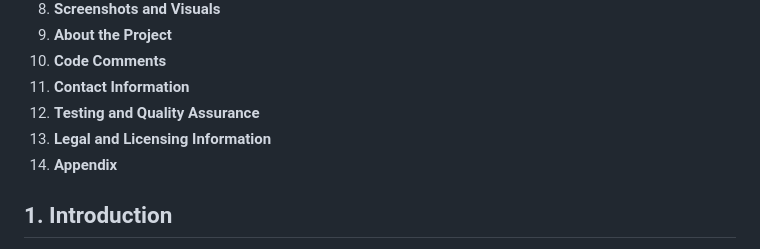
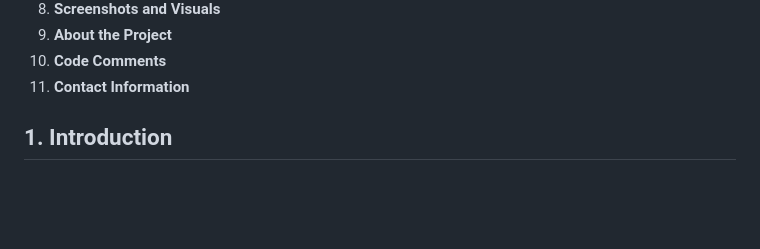
Before and after one commit to Mustafa7Ibrahim/Drift_try, a Markdown page: README.md, the part around the change. GitHub-like rendering; blank space fills up the shorter version.

```diff
--- a/README.md
+++ b/README.md
@@ -16,9 +16,6 @@
 9. **About the Project**
 10. **Code Comments**
 11. **Contact Information**
-12. **Testing and Quality Assurance**
-13. **Legal and Licensing Information**
-14. **Appendix**
 
 ## 1. Introduction
 
```
